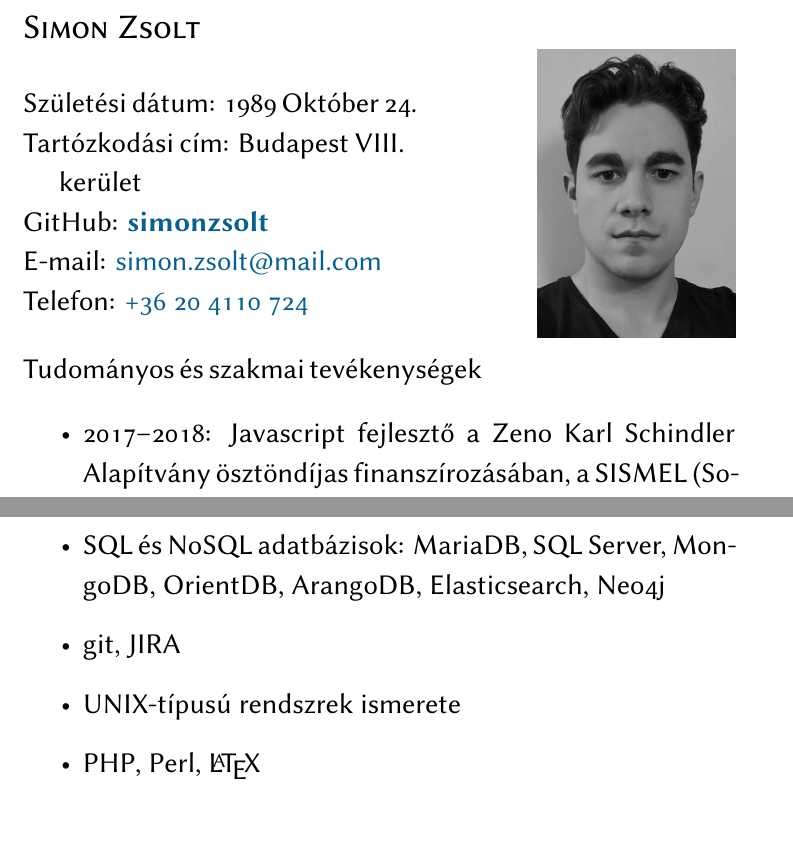
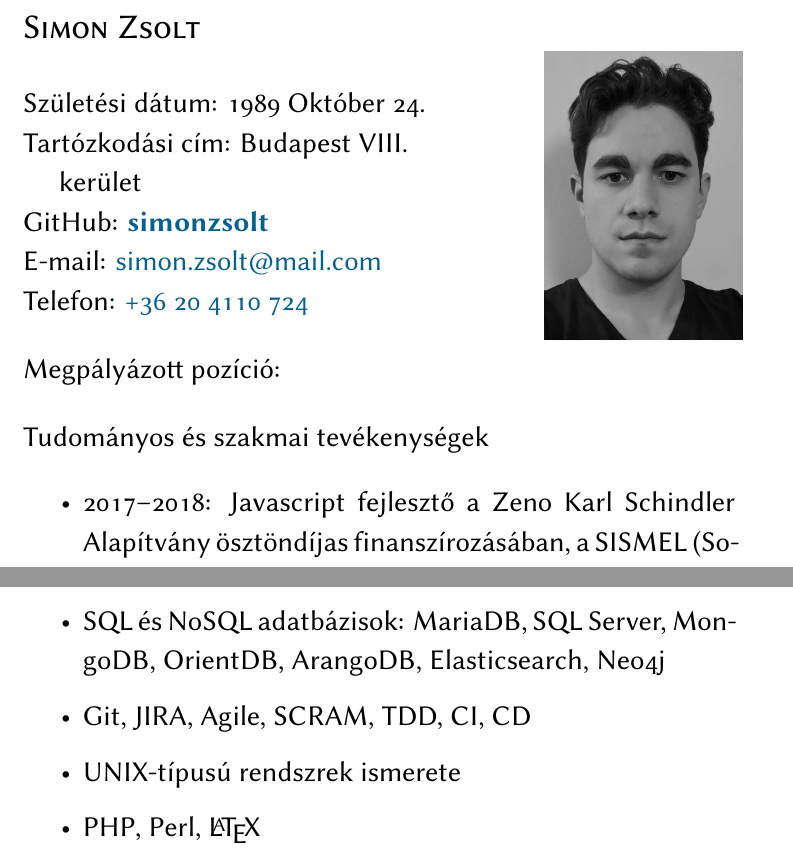
Before and after one commit to simonzsolt/cv, a LaTeX document (simon_zsolt_display_hu.tex, which reads preamble.tex): two parts of pages 1 and 3 of 3, joined at a grey line, cut so that both start at the same text. Compiled offline with XeLaTeX.

Commit message:
hyphenation add acronyms add position variable

```diff
--- a/preamble.tex
+++ b/preamble.tex
@@ -17,6 +17,9 @@
 \hyphenation{A-ka-dé-mi-a}
 \hyphenation{In-for-má-ci-ó-tör-té-ne-ti}
 \hyphenation{Da-ta-ba-se}
+\hyphenation{je-löl-t}
+\hyphenation{e-lő-se-gí-té-sé-re}
+\hyphenation{fej-lesz-té-sé-ben}
 
 \usepackage[hyphens]{url}
 
--- a/simon_zsolt_display_hu.tex
+++ b/simon_zsolt_display_hu.tex
@@ -4,12 +4,13 @@
 
 \def \leftHeader{CV}
 \def \rightHeader{Simon Zsolt}
+\def \position{}
 
 \setmainfont[Mapping=tex-text,Numbers=OldStyle,Ligatures=TeX]{Linux Biolinum O}
 
 \begin{document}
 
-\begin{wrapfigure}{r}{13em}
+\begin{wrapfigure}{r}{8em}
   \flushright
   \includegraphics[scale=0.4]{portrait_mono}
 \end{wrapfigure}
@@ -26,6 +27,10 @@ Tartózkodási cím: Budapest VIII.\\ \hspace*{1em} kerület\\
 GitHub: \href{https://github.com/simonzsolt}{\textbf{simonzsolt}}\\
 E-mail: \href{mailto:simon.zsolt@mail.com}{simon.zsolt@mail.com}\\
 Telefon: \href{tel:0036204110724}{+36 20 4110 724}
+
+\vspace{1em}
+
+Megpályázott pozíció: \position
 
 \vspace{1em}
 
@@ -123,7 +128,7 @@ Szakmai ismeretek
     \item{Javascript: ES6, Node.js, Angular}
     \item{SQL és NoSQL adatbázisok: MariaDB, SQL Server,
       MongoDB, OrientDB, ArangoDB, Elasticsearch, Neo4j}
-    \item{git, JIRA}
+    \item{Git, JIRA, Agile, SCRAM, TDD, CI, CD}
     \item{UNIX-típusú rendszrek ismerete}
     \item{PHP, Perl, \LaTeX}
     \item{AWS, Heroku, OpenShift}
```
Also changed, not shown: simon_zsolt_display_en.tex (+2 -2 lines), simon_zsolt_print_en.tex (+2 -2 lines), simon_zsolt_print_hu.tex (+1 -1 lines), simon_zsolt_display_en.pdf, simon_zsolt_display_hu.pdf, simon_zsolt_print_en.pdf, simon_zsolt_print_hu.pdf.
